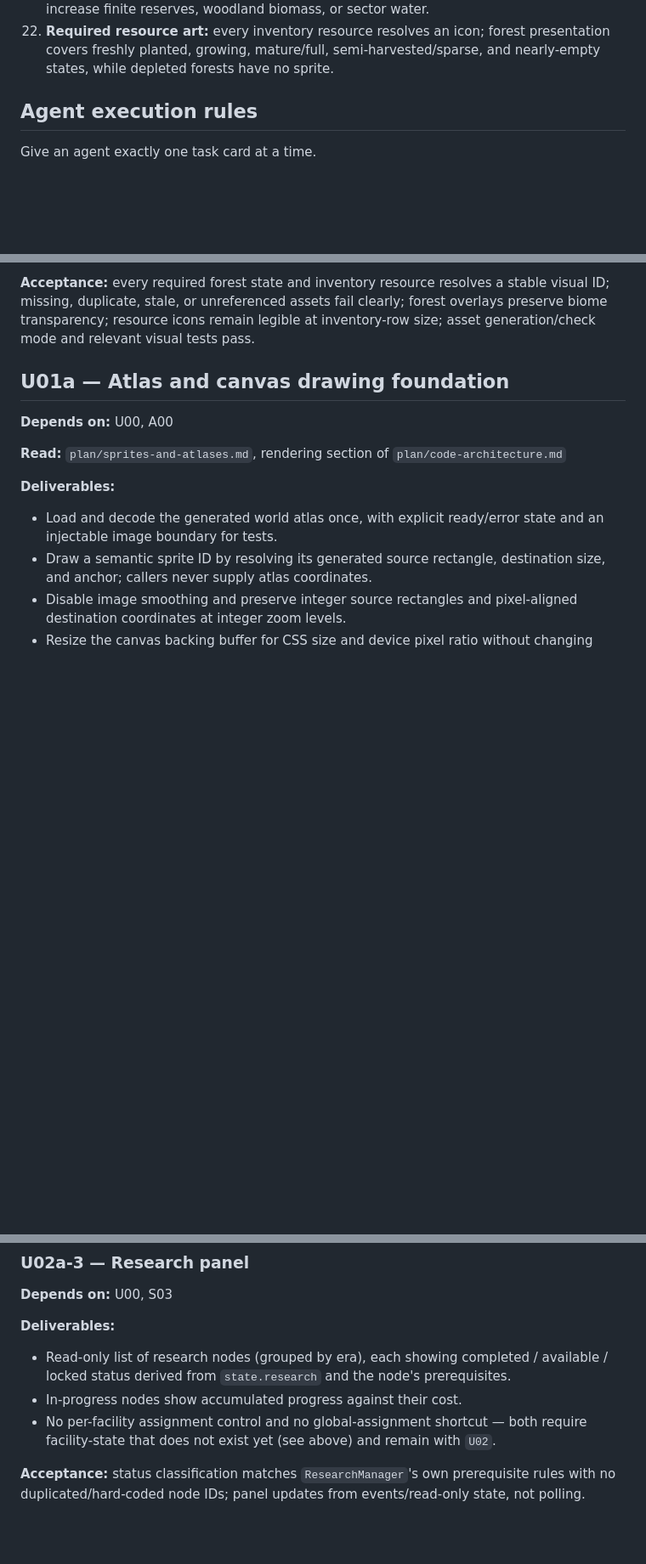
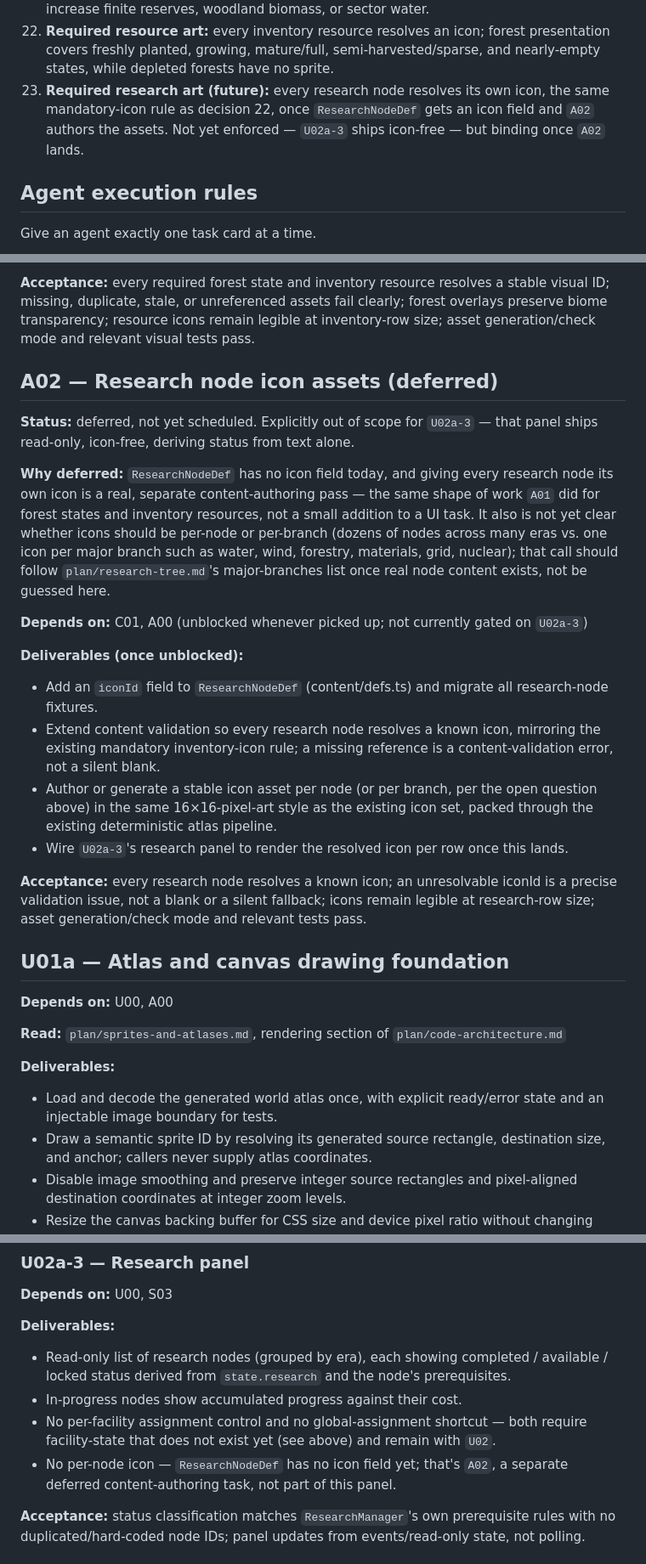
Before and after one commit to triflicacid/energy-game, a Markdown page: plan/implementation-tasks.md, 3 parts joined by grey strips. Shown at 85% size. Drawn GitHub-style; blank space fills up the shorter version.

Commit message:
Updated plans for research icons

```diff
--- a/plan/implementation-tasks.md
+++ b/plan/implementation-tasks.md
@@ -52,6 +52,7 @@ Every delegated task must preserve these decisions unless the owner explicitly c
 20. **One material inventory:** extraction, harvest, processing, imports, decommissioning, and recycling use exactly one company-wide inventory. There are no sector, warehouse, extractor, or general facility inventories in the current scope.
 21. **Recovery is not replenishment:** recycled goods enter company inventory and never increase finite reserves, woodland biomass, or sector water.
 22. **Required resource art:** every inventory resource resolves an icon; forest presentation covers freshly planted, growing, mature/full, semi-harvested/sparse, and nearly-empty states, while depleted forests have no sprite.
+23. **Required research art (future):** every research node resolves its own icon, the same mandatory-icon rule as decision 22, once `ResearchNodeDef` gets an icon field and `A02` authors the assets. Not yet enforced — `U02a-3` ships icon-free — but binding once `A02` lands.
 
 ## Agent execution rules
 
@@ -577,6 +578,35 @@ Integrate a tested scenario:
 
 **Acceptance:** every required forest state and inventory resource resolves a stable visual ID; missing, duplicate, stale, or unreferenced assets fail clearly; forest overlays preserve biome transparency; resource icons remain legible at inventory-row size; asset generation/check mode and relevant visual tests pass.
 
+## A02 — Research node icon assets (deferred)
+
+**Status:** deferred, not yet scheduled. Explicitly out of scope for `U02a-3` — that panel ships
+read-only, icon-free, deriving status from text alone.
+
+**Why deferred:** `ResearchNodeDef` has no icon field today, and giving every research node its
+own icon is a real, separate content-authoring pass — the same shape of work `A01` did for forest
+states and inventory resources, not a small addition to a UI task. It also is not yet clear
+whether icons should be per-node or per-branch (dozens of nodes across many eras vs. one icon per
+major branch such as water, wind, forestry, materials, grid, nuclear); that call should follow
+`plan/research-tree.md`'s major-branches list once real node content exists, not be guessed here.
+
+**Depends on:** C01, A00 (unblocked whenever picked up; not currently gated on `U02a-3`)
+
+**Deliverables (once unblocked):**
+
+- Add an `iconId` field to `ResearchNodeDef` (content/defs.ts) and migrate all research-node fixtures.
+- Extend content validation so every research node resolves a known icon, mirroring the existing
+  mandatory inventory-icon rule; a missing reference is a content-validation error, not a silent
+  blank.
+- Author or generate a stable icon asset per node (or per branch, per the open question above) in
+  the same 16×16-pixel-art style as the existing icon set, packed through the existing
+  deterministic atlas pipeline.
+- Wire `U02a-3`'s research panel to render the resolved icon per row once this lands.
+
+**Acceptance:** every research node resolves a known icon; an unresolvable iconId is a precise
+validation issue, not a blank or a silent fallback; icons remain legible at research-row size;
+asset generation/check mode and relevant tests pass.
+
 ## U01a — Atlas and canvas drawing foundation
 
 **Depends on:** U00, A00
@@ -778,6 +808,8 @@ an unknown sector/resource target the same way `cheatSetInventoryQuantity` does.
 - In-progress nodes show accumulated progress against their cost.
 - No per-facility assignment control and no global-assignment shortcut — both require
   facility-state that does not exist yet (see above) and remain with `U02`.
+- No per-node icon — `ResearchNodeDef` has no icon field yet; that's `A02`, a separate deferred
+  content-authoring task, not part of this panel.
 
 **Acceptance:** status classification matches `ResearchManager`'s own prerequisite rules with no
 duplicated/hard-coded node IDs; panel updates from events/read-only state, not polling.
```
Also changed, not shown: plan/research-tree.md (+2 -0 lines), plan/sprites-and-atlases.md (+2 -0 lines).
